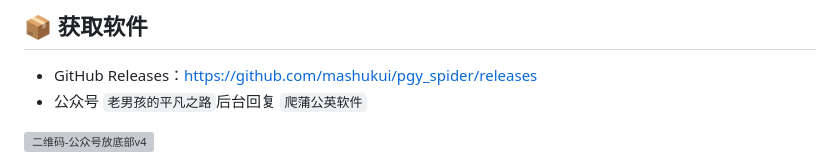
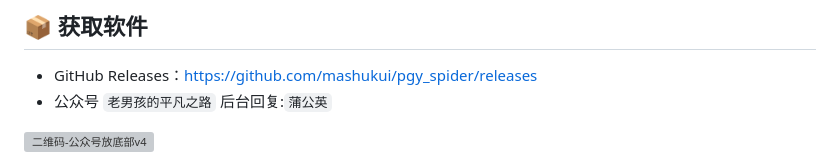
Before and after one commit to mashukui/pgy_spider, a Markdown page: README.md, the part around the change. GitHub-like rendering; grey boxes are pictures that could not be loaded.

Commit message:
Update WeChat public account response text

```diff
--- a/README.md
+++ b/README.md
@@ -211,6 +211,6 @@ cookie用于让软件以当前账号状态访问蒲公英页面数据。请使
 ## 📦 获取软件
 
 - GitHub Releases：[https://github.com/mashukui/pgy_spider/releases](https://github.com/mashukui/pgy_spider/releases)
-- 公众号 `老男孩的平凡之路`后台回复 `爬蒲公英软件`
+- 公众号 `老男孩的平凡之路` 后台回复:`蒲公英`
 
 <img width="573" height="196" alt="二维码-公众号放底部v4" src="https://github.com/user-attachments/assets/911ae242-25e1-4147-8fd9-038384596fe7" />
```
